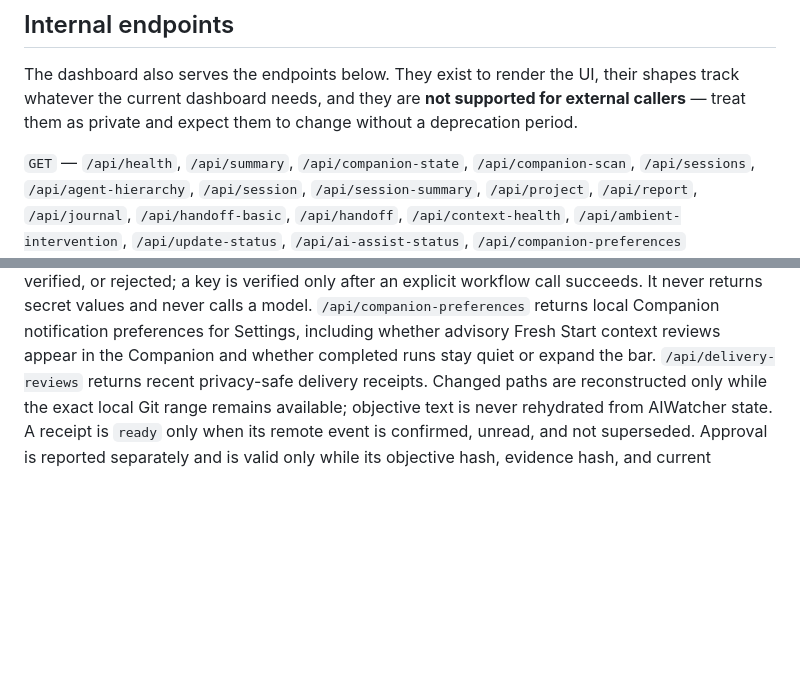
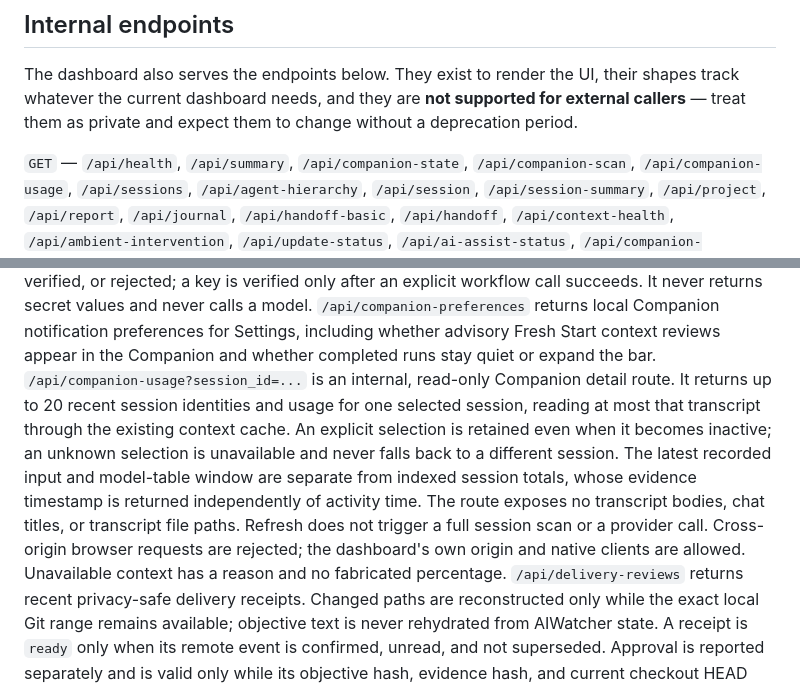
Before and after one commit to ai-watcher/aiwatcher-local, a Markdown page: docs/HTTP-API.md, 2 parts joined by grey strips. Rendered like a GitHub page; blank space fills up the shorter version.

```diff
--- a/docs/HTTP-API.md
+++ b/docs/HTTP-API.md
@@ -122,7 +122,7 @@ supported for external callers** — treat them as private and expect them to
 change without a deprecation period.
 
 `GET` — `/api/health`, `/api/summary`, `/api/companion-state`,
-`/api/companion-scan`, `/api/sessions`, `/api/agent-hierarchy`, `/api/session`,
+`/api/companion-scan`, `/api/companion-usage`, `/api/sessions`, `/api/agent-hierarchy`, `/api/session`,
 `/api/session-summary`, `/api/project`, `/api/report`, `/api/journal`,
 `/api/handoff-basic`, `/api/handoff`,
 `/api/context-health`, `/api/ambient-intervention`, `/api/update-status`,
@@ -168,6 +168,17 @@ never returns secret values and never calls a model.
 `/api/companion-preferences` returns local Companion notification preferences
 for Settings, including whether advisory Fresh Start context reviews appear in
 the Companion and whether completed runs stay quiet or expand the bar.
+`/api/companion-usage?session_id=...` is an internal, read-only Companion detail
+route. It returns up to 20 recent session identities and usage for one selected
+session, reading at most that transcript through the existing context cache.
+An explicit selection is retained even when it becomes inactive; an unknown
+selection is unavailable and never falls back to a different session. The
+latest recorded input and model-table window are separate from indexed session
+totals, whose evidence timestamp is returned independently of activity time.
+The route exposes no transcript bodies, chat titles, or transcript file paths.
+Refresh does not trigger a full session scan or a provider call. Cross-origin
+browser requests are rejected; the dashboard's own origin and native clients
+are allowed. Unavailable context has a reason and no fabricated percentage.
 `/api/delivery-reviews` returns recent privacy-safe delivery receipts. Changed
 paths are reconstructed only while the exact local Git range remains available;
 objective text is never rehydrated from AIWatcher state. A receipt is `ready`
```
Also changed, not shown: README.md (+10 -0 lines), docs/pr-screenshots/companion-session-usage/unavailable.png (added), docs/pr-screenshots/companion-session-usage/usage.png (added), 6 other files.
